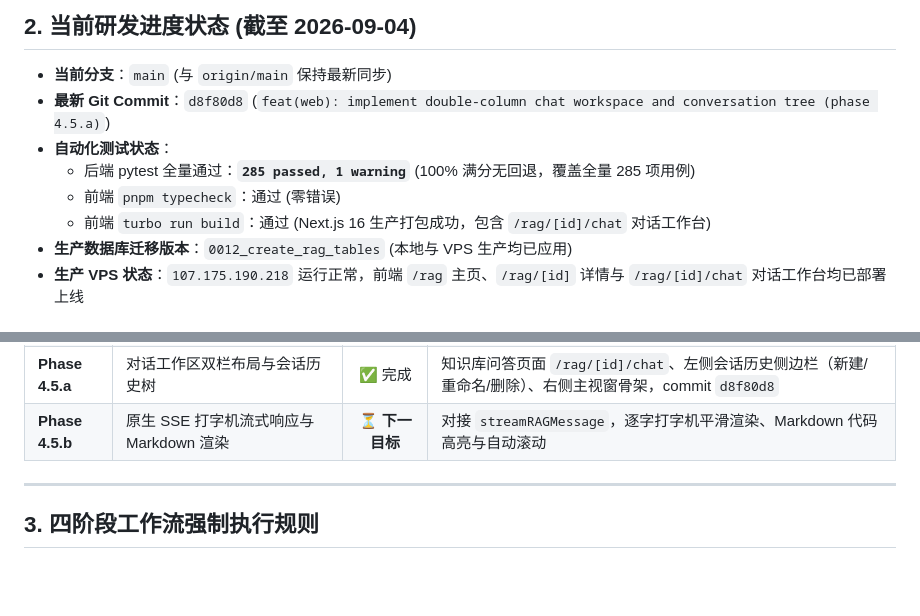
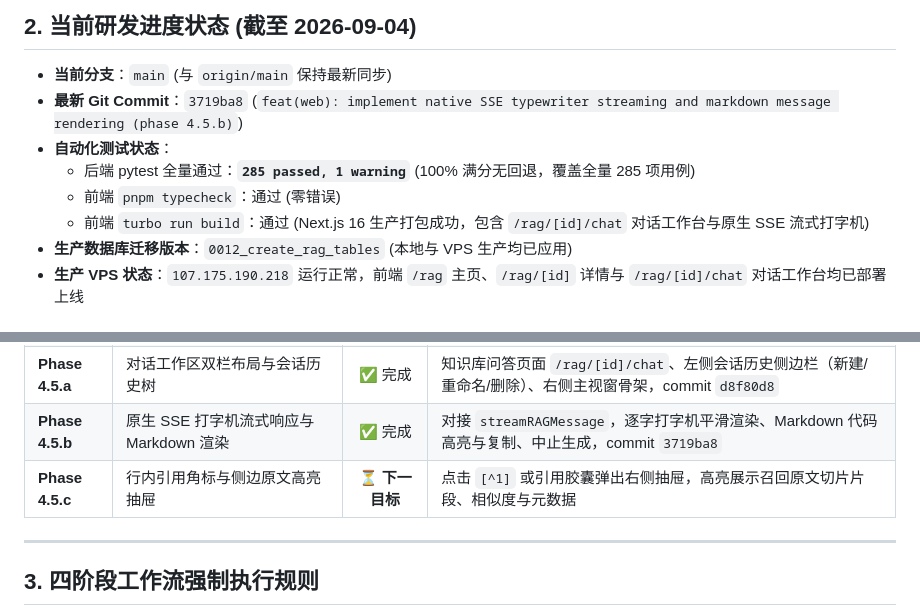
Before and after one commit to Pluto731/plutolab, a Markdown page: SESSION_HANDOVER.md, 2 parts joined by grey strips. Rendered like a GitHub page; blank space fills up the shorter version.

Commit message:
docs: update session handover memo for phase 4.5.b completion

```diff
--- a/SESSION_HANDOVER.md
+++ b/SESSION_HANDOVER.md
@@ -36,11 +36,11 @@
 ## 2. 当前研发进度状态 (截至 2026-09-04)
 
 - **当前分支**：`main` (与 `origin/main` 保持最新同步)
-- **最新 Git Commit**：`d8f80d8` (`feat(web): implement double-column chat workspace and conversation tree (phase 4.5.a)`)
+- **最新 Git Commit**：`3719ba8` (`feat(web): implement native SSE typewriter streaming and markdown message rendering (phase 4.5.b)`)
 - **自动化测试状态**：
   - 后端 pytest 全量通过：**`285 passed, 1 warning`** (100% 满分无回退，覆盖全量 285 项用例)
   - 前端 `pnpm typecheck`：通过 (零错误)
-  - 前端 `turbo run build`：通过 (Next.js 16 生产打包成功，包含 `/rag/[id]/chat` 对话工作台)
+  - 前端 `turbo run build`：通过 (Next.js 16 生产打包成功，包含 `/rag/[id]/chat` 对话工作台与原生 SSE 流式打字机)
 - **生产数据库迁移版本**：`0012_create_rag_tables` (本地与 VPS 生产均已应用)
 - **生产 VPS 状态**：`107.175.190.218` 运行正常，前端 `/rag` 主页、`/rag/[id]` 详情与 `/rag/[id]/chat` 对话工作台均已部署上线
 
@@ -63,7 +63,8 @@
 | **Phase 4.4.c** | 文档拖拽上传与解析状态实时表格 | ✅ 完成 | 详情页 `/rag/[id]`、HTML5 拖拽上传、格式/体积拦截、自适应 2000ms 轮询状态表格与删除，commit `1bec643` |
 | **Phase 4.4.d** | 现有笔记一键导入多选模态框 | ✅ 完成 | 检索 Phase 3.1 笔记、动态标签筛选、去重置灰防呆、批量提交切块向量化入库，commit `9e2e317` |
 | **Phase 4.5.a** | 对话工作区双栏布局与会话历史树 | ✅ 完成 | 知识库问答页面 `/rag/[id]/chat`、左侧会话历史侧边栏（新建/重命名/删除）、右侧主视窗骨架，commit `d8f80d8` |
-| **Phase 4.5.b** | 原生 SSE 打字机流式响应与 Markdown 渲染 | ⏳ **下一目标** | 对接 `streamRAGMessage`，逐字打字机平滑渲染、Markdown 代码高亮与自动滚动 |
+| **Phase 4.5.b** | 原生 SSE 打字机流式响应与 Markdown 渲染 | ✅ 完成 | 对接 `streamRAGMessage`，逐字打字机平滑渲染、Markdown 代码高亮与复制、中止生成，commit `3719ba8` |
+| **Phase 4.5.c** | 行内引用角标与侧边原文高亮抽屉 | ⏳ **下一目标** | 点击 `[^1]` 或引用胶囊弹出右侧抽屉，高亮展示召回原文切片片段、相似度与元数据 |
 
 ---
 
```
